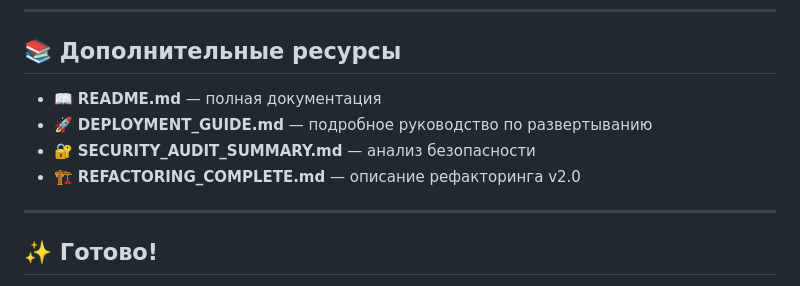
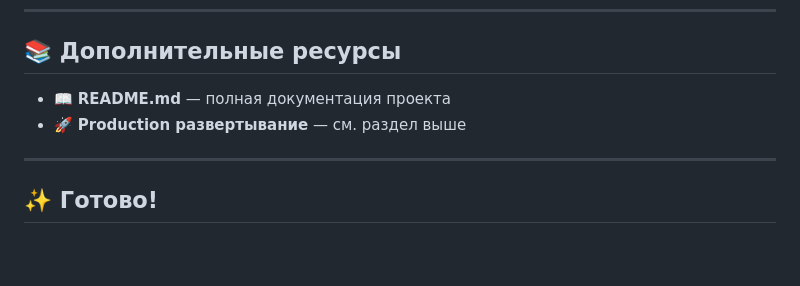
Before and after one commit to aleksandrgrn/vps-access-manager, a Markdown page: QUICK_START.md, the part around the change. Rendered like a GitHub page; blank space fills up the shorter version.

Commit message:
﻿docs: update documentation

```diff
--- a/QUICK_START.md
+++ b/QUICK_START.md
@@ -296,10 +296,8 @@ server {
 
 ## 📚 Дополнительные ресурсы
 
-- 📖 **README.md** — полная документация
-- 🚀 **DEPLOYMENT_GUIDE.md** — подробное руководство по развертыванию
-- 🔐 **SECURITY_AUDIT_SUMMARY.md** — анализ безопасности
-- 🏗️ **REFACTORING_COMPLETE.md** — описание рефакторинга v2.0
+- 📖 **README.md** — полная документация проекта
+- 🚀 **Production развертывание** — см. раздел выше
 
 ---
 
```
